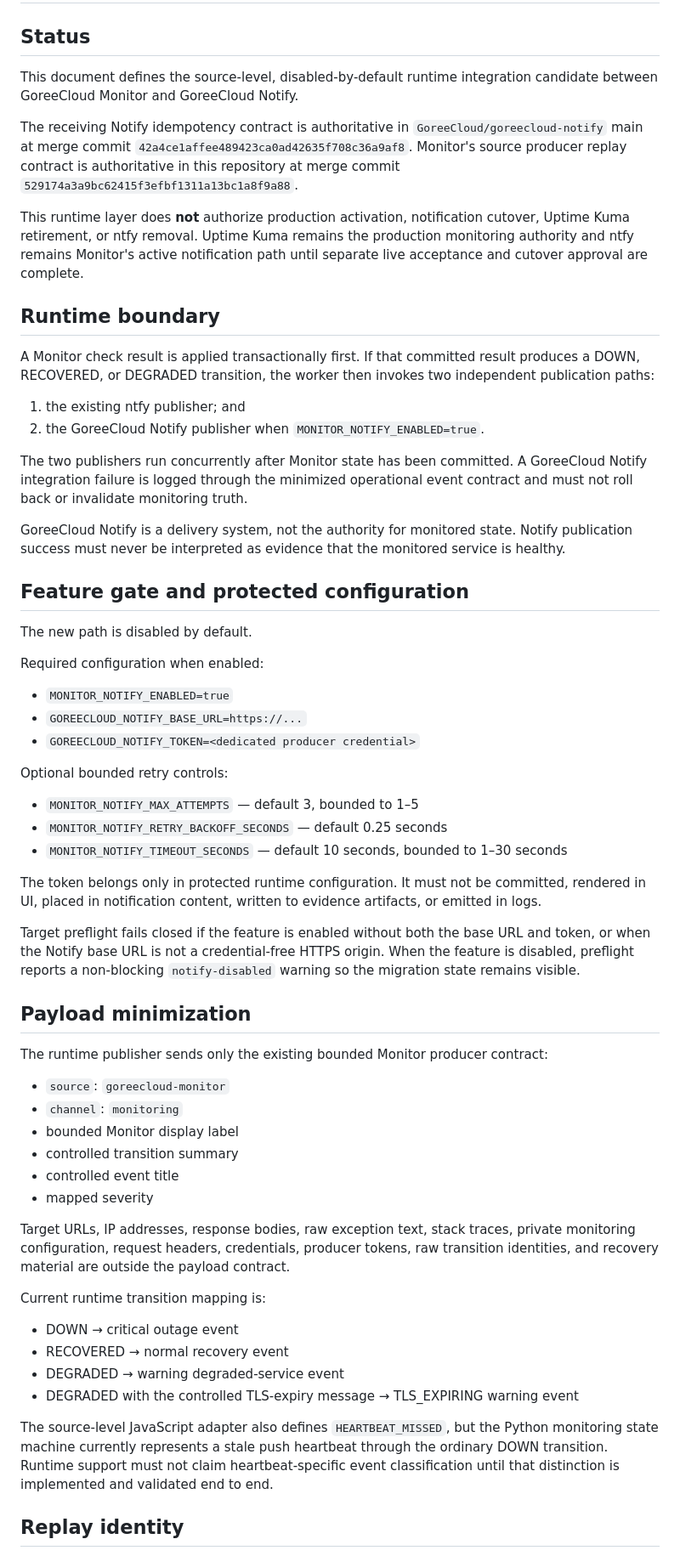
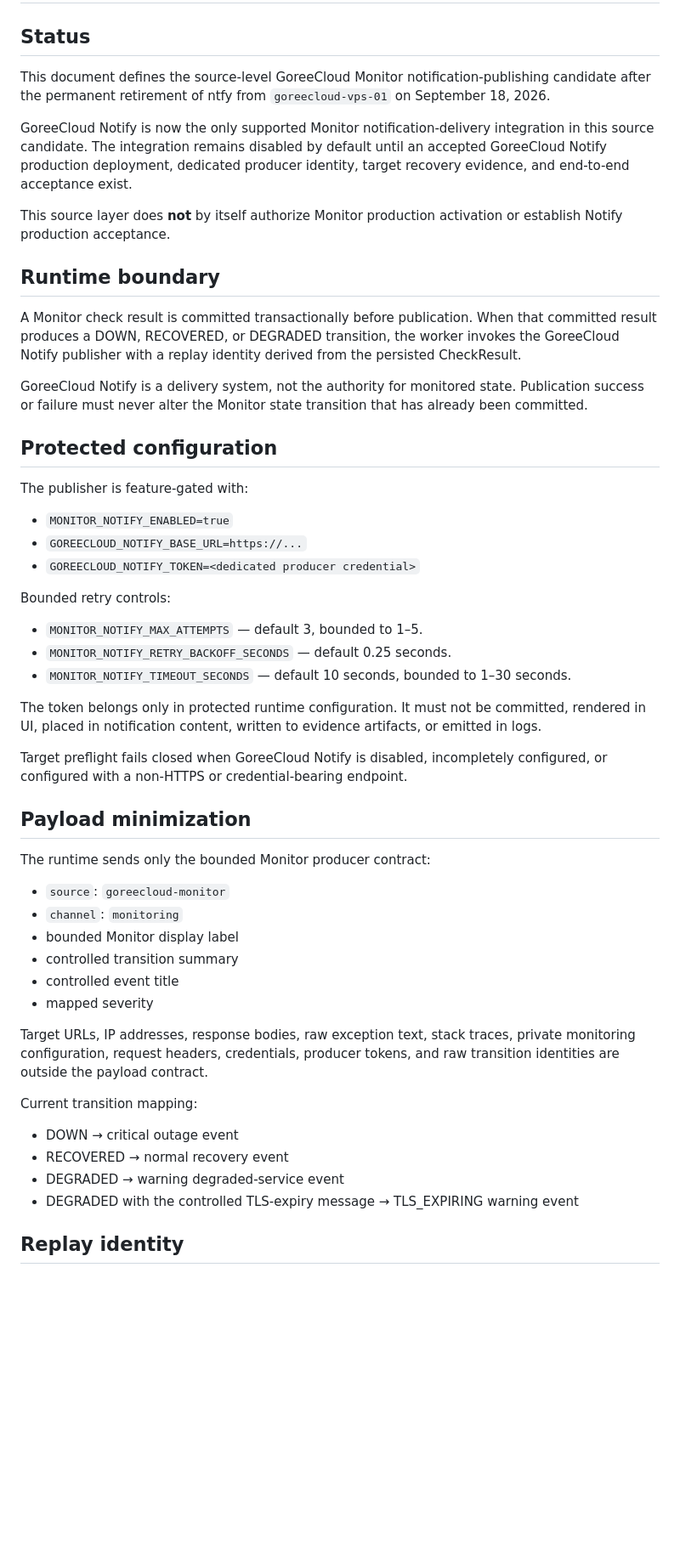
Before and after one commit to GoreeCloud/goreecloud-monitor, a Markdown page: docs/notify-runtime.md, the part around one of its changes. Shown at 85% size. Rendered like a GitHub page; blank space fills up the shorter version.

Commit message:
Reconcile Notify runtime docs after ntfy retirement

```diff
--- a/docs/notify-runtime.md
+++ b/docs/notify-runtime.md
@@ -2,46 +2,39 @@
 
 ## Status
 
-This document defines the source-level, disabled-by-default runtime integration candidate between GoreeCloud Monitor and GoreeCloud Notify.
+This document defines the source-level GoreeCloud Monitor notification-publishing candidate after the permanent retirement of ntfy from `goreecloud-vps-01` on September 18, 2026.
 
-The receiving Notify idempotency contract is authoritative in `GoreeCloud/goreecloud-notify` main at merge commit `42a4ce1affee489423ca0ad42635f708c36a9af8`. Monitor's source producer replay contract is authoritative in this repository at merge commit `529174a3a9bc62415f3efbf1311a13bc1a8f9a88`.
+GoreeCloud Notify is now the only supported Monitor notification-delivery integration in this source candidate. The integration remains disabled by default until an accepted GoreeCloud Notify production deployment, dedicated producer identity, target recovery evidence, and end-to-end acceptance exist.
 
-This runtime layer does **not** authorize production activation, notification cutover, Uptime Kuma retirement, or ntfy removal. Uptime Kuma remains the production monitoring authority and ntfy remains Monitor's active notification path until separate live acceptance and cutover approval are complete.
+This source layer does **not** by itself authorize Monitor production activation or establish Notify production acceptance.
 
 ## Runtime boundary
 
-A Monitor check result is applied transactionally first. If that committed result produces a DOWN, RECOVERED, or DEGRADED transition, the worker then invokes two independent publication paths:
+A Monitor check result is committed transactionally before publication. When that committed result produces a DOWN, RECOVERED, or DEGRADED transition, the worker invokes the GoreeCloud Notify publisher with a replay identity derived from the persisted CheckResult.
 
-1. the existing ntfy publisher; and
-2. the GoreeCloud Notify publisher when `MONITOR_NOTIFY_ENABLED=true`.
+GoreeCloud Notify is a delivery system, not the authority for monitored state. Publication success or failure must never alter the Monitor state transition that has already been committed.
 
-The two publishers run concurrently after Monitor state has been committed. A GoreeCloud Notify integration failure is logged through the minimized operational event contract and must not roll back or invalidate monitoring truth.
+## Protected configuration
 
-GoreeCloud Notify is a delivery system, not the authority for monitored state. Notify publication success must never be interpreted as evidence that the monitored service is healthy.
-
-## Feature gate and protected configuration
-
-The new path is disabled by default.
-
-Required configuration when enabled:
+The publisher is feature-gated with:
 
 - `MONITOR_NOTIFY_ENABLED=true`
 - `GOREECLOUD_NOTIFY_BASE_URL=https://...`
 - `GOREECLOUD_NOTIFY_TOKEN=<dedicated producer credential>`
 
-Optional bounded retry controls:
+Bounded retry controls:
 
-- `MONITOR_NOTIFY_MAX_ATTEMPTS` — default 3, bounded to 1–5
-- `MONITOR_NOTIFY_RETRY_BACKOFF_SECONDS` — default 0.25 seconds
-- `MONITOR_NOTIFY_TIMEOUT_SECONDS` — default 10 seconds, bounded to 1–30 seconds
+- `MONITOR_NOTIFY_MAX_ATTEMPTS` — default 3, bounded to 1–5.
+- `MONITOR_NOTIFY_RETRY_BACKOFF_SECONDS` — default 0.25 seconds.
+- `MONITOR_NOTIFY_TIMEOUT_SECONDS` — default 10 seconds, bounded to 1–30 seconds.
 
 The token belongs only in protected runtime configuration. It must not be committed, rendered in UI, placed in notification content, written to evidence artifacts, or emitted in logs.
 
-Target preflight fails closed if the feature is enabled without both the base URL and token, or when the Notify base URL is not a credential-free HTTPS origin. When the feature is disabled, preflight reports a non-blocking `notify-disabled` warning so the migration state remains visible.
+Target preflight fails closed when GoreeCloud Notify is disabled, incompletely configured, or configured with a non-HTTPS or credential-bearing endpoint.
 
 ## Payload minimization
 
-The runtime publisher sends only the existing bounded Monitor producer contract:
+The runtime sends only the bounded Monitor producer contract:
 
 - `source`: `goreecloud-monitor`
 - `channel`: `monitoring`
@@ -50,16 +43,14 @@ The runtime publisher sends only the existing bounded Monitor producer contract:
 - controlled event title
 - mapped severity
 
-Target URLs, IP addresses, response bodies, raw exception text, stack traces, private monitoring configuration, request headers, credentials, producer tokens, raw transition identities, and recovery material are outside the payload contract.
+Target URLs, IP addresses, response bodies, raw exception text, stack traces, private monitoring configuration, request headers, credentials, producer tokens, and raw transition identities are outside the payload contract.
 
-Current runtime transition mapping is:
+Current transition mapping:
 
 - DOWN → critical outage event
 - RECOVERED → normal recovery event
 - DEGRADED → warning degraded-service event
 - DEGRADED with the controlled TLS-expiry message → TLS_EXPIRING warning event
 
-The source-level JavaScript adapter also defines `HEARTBEAT_MISSED`, but the Python monitoring state machine currently represents a stale push heartbeat through the ordinary DOWN transition. Runtime support must not claim heartbeat-specific event classification until that distinction is implemented and validated end to end.
-
 ## Replay identity
 
```
Also changed, not shown: other parts of docs/notify-runtime.md (+18 -27 lines).
